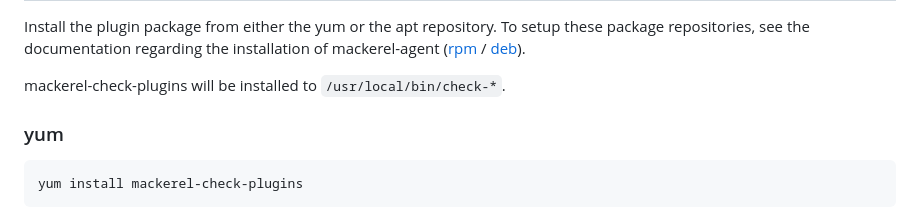
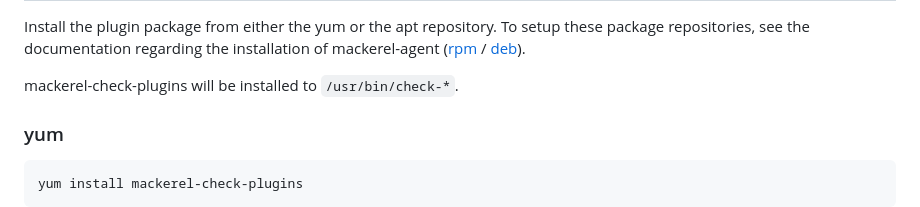
Before and after one commit to mackerelio/go-check-plugins, a Markdown page: README.md, the part around the change. Rendered like a GitHub page.

Commit message:
Fix path

````diff
--- a/README.md
+++ b/README.md
@@ -57,7 +57,7 @@ Installation
 Install the plugin package from either the yum or the apt repository.
 To setup these package repositories, see the documentation regarding the installation of mackerel-agent ([rpm](https://mackerel.io/docs/entry/howto/install-agent/rpm) / [deb](https://mackerel.io/docs/entry/howto/install-agent/deb)).
 
-mackerel-check-plugins will be installed to ```/usr/local/bin/check-*```.
+mackerel-check-plugins will be installed to ```/usr/bin/check-*```.
 
 ### yum
 
````
